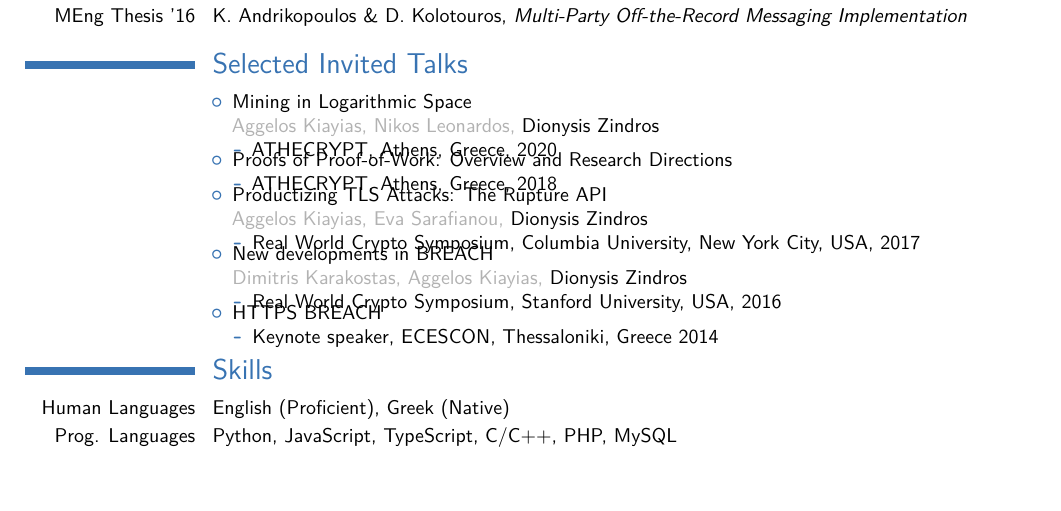
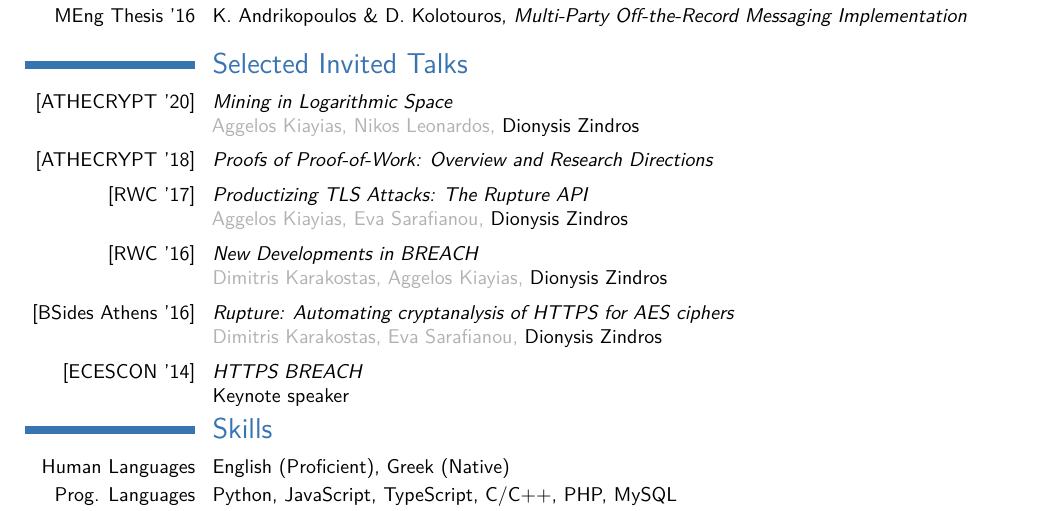
Before and after one commit to dionyziz/cv, a LaTeX CV (cv2.tex): part of page 3 of 3, cut so that both start at the same text, the shorter picture padded with empty space. Compiled offline with pdfLaTeX.

Commit message:
Stylize selected talks section

```diff
--- a/cv2.tex
+++ b/cv2.tex
@@ -382,99 +382,63 @@ Undergraduate Course, Department of Electrical \& Computer Engineering
 % Publications from a BibTeX file using the multibib package
 \section{Selected Invited Talks}
 \iflong
-\cvitem{}{%
-\begin{itemize}
-\item Mining in Logarithmic Space\newline{}
-  {\color[rgb]{0.7,0.7,0.7}Aggelos Kiayias, Nikos Leonardos, {\color{black}Dionysis Zindros}}
-	\begin{itemize}
-	\item ATHECRYPT, Athens, Greece, 2020
-	\end{itemize}
-\end{itemize}}
+\cvitem{[ATHECRYPT '20]}{%
+\textit{Mining in Logarithmic Space}\newline{}%
+{\color[rgb]{0.7,0.7,0.7}Aggelos Kiayias, Nikos Leonardos, {\color{black}Dionysis Zindros}}\newline{}%
+}
+
+\vspace{-10pt}
+\cvitem{[ATHECRYPT '18]}{%
+\textit{Proofs of Proof-of-Work: Overview and Research Directions}\newline{}%
+}
+\vspace{-10pt}
 \fi
 
-\iflong
-\vspace{-10pt}
-\cvitem{}{%
-\begin{itemize}
-\item Proofs of Proof-of-Work: Overview and Research Directions
-	\begin{itemize}
-	\item ATHECRYPT, Athens, Greece, 2018
-	\end{itemize}
-\end{itemize}}
-\fi
-
-\vspace{-10pt}
-\cvitem{}{%
-\begin{itemize}
-\item \href{https://rwc.iacr.org/2017/Slides/eva.sarafianou.pdf}{Productizing TLS
-Attacks: The Rupture API}\newline{}{\color[rgb]{0.7,0.7,0.7}Aggelos Kiayias, Eva Sarafianou, {\color{black}Dionysis Zindros}}
-	\begin{itemize}
-		\item Real World Crypto Symposium, Columbia University, New York City, USA, 2017
-	\end{itemize}
-\end{itemize}
+\cvitem{[RWC '17]}{%
+\href{https://rwc.iacr.org/2017/Slides/eva.sarafianou.pdf}{\textit{Productizing TLS Attacks: The Rupture API}}\newline{}%
+{\color[rgb]{0.7,0.7,0.7}Aggelos Kiayias, Eva Sarafianou, {\color{black}Dionysis Zindros}}\newline{}%
 }
 
 % \iflong
 % \vspace{-10pt}
-% \cvitem{}{%
-% \begin{itemize}
-% \item \href{https://www.youtube.com/watch?v=ibkgen3bd80}{Writing Smart Contracts}
-% 	\begin{itemize}
-% 	\item Smart Contracts Day, Athens, Greece, 2017
-% 	\end{itemize}
-% \end{itemize}
+% \cvitem{[Smart Contract '17]}{%
+% \href{https://www.youtube.com/watch?v=ibkgen3bd80}{\textit{Writing Smart Contracts}}\newline{}%
+% Invited speaker, Athens Smart Contracts Day 2017\newline{}
 % }
 % \fi
-%
+
 \vspace{-10pt}
-\cvitem{}{%
-\begin{itemize}
-\item \href{https://rwc.iacr.org/2016/Slides/New\%20developments\%20on\%20BREACH.pdf}{New developments in BREACH}\newline{}
-  {\color[rgb]{0.7,0.7,0.7}Dimitris Karakostas, Aggelos Kiayias, {\color{black}Dionysis Zindros}}
-	\begin{itemize}
-		\item Real World Crypto Symposium, Stanford University, USA, 2016
-	\end{itemize}
-\end{itemize}
+\cvitem{[RWC '16]}{%
+\href{https://rwc.iacr.org/2016/Slides/New\%20developments\%20on\%20BREACH.pdf}{\textit{New Developments in BREACH}}\newline{}%
+{\color[rgb]{0.7,0.7,0.7}Dimitris Karakostas, Aggelos Kiayias, {\color{black}Dionysis Zindros}}\newline{}%
 }
+
+\iflong
+\vspace{-10pt}
+\cvitem{[BSides Athens '16]}{%
+{\textit{Rupture: Automating cryptanalysis of HTTPS for AES ciphers}}\newline{}%
+{\color[rgb]{0.7,0.7,0.7}Dimitris Karakostas, Eva Sarafianou, {\color{black}Dionysis Zindros}}\newline{}%
+}
+\fi
 
 % \iflong
 % \vspace{-10pt}
-% \cvitem{}{%
-% \begin{itemize}
-% \item Rupture: Automating cryptanalysis of HTTPS for AES ciphers\newline{}
-%   {\color[rgb]{0.7,0.7,0.7}Dimitris Karakostas, Eva Sarafianou, {\color{black}Dionysis Zindros}}
-% 	\begin{itemize}
-% 		\item BSides, Athens, Greece, 2016
-% 	\end{itemize}
-% \end{itemize}
-% }
-% \fi
-
-% \iflong
-% \vspace{-10pt}
-% \cvitem{}{%
-% \begin{itemize}
-% \item Lightning Talk: OpenBazaar\newline{}
-%   {\color[rgb]{0.7,0.7,0.7}Brian Hoffman, Angel Leon, Samuel Patterson, {\color{black}Dionysis Zindros}}
-% 	\begin{itemize}
-% 	\item FOSDEM, Brussels, Belgium, 2015
-% 	\end{itemize}
-% \end{itemize}
+% \cvitem{[FOSDEM '15]}{%
+% {\textit{Lightning Talk: OpenBazaar}}\newline{}
+% {\color[rgb]{0.7,0.7,0.7}Brian Hoffman, Angel Leon, Samuel Patterson, {\color{black}Dionysis Zindros}}\newline{}
 % }
 % \fi
 
 \iflong
 \vspace{-10pt}
-\cvitem{}{%
-\begin{itemize}
-\item \href{https://www.youtube.com/watch?v=0UfxGgoSaHc}{HTTPS BREACH}
-\begin{itemize}
-	\item Keynote speaker, ECESCON, Thessaloniki, Greece 2014
-	\end{itemize}
-\end{itemize}
+\cvitem{[ECESCON '14]}{%
+\href{https://www.youtube.com/watch?v=0UfxGgoSaHc}{\textit{HTTPS BREACH}}
+\newline{}%
+Keynote speaker
 }
+
 \fi
-
+%
 % \iflong
 % \vspace{-10pt}
 % \cvitem{}{%
```
